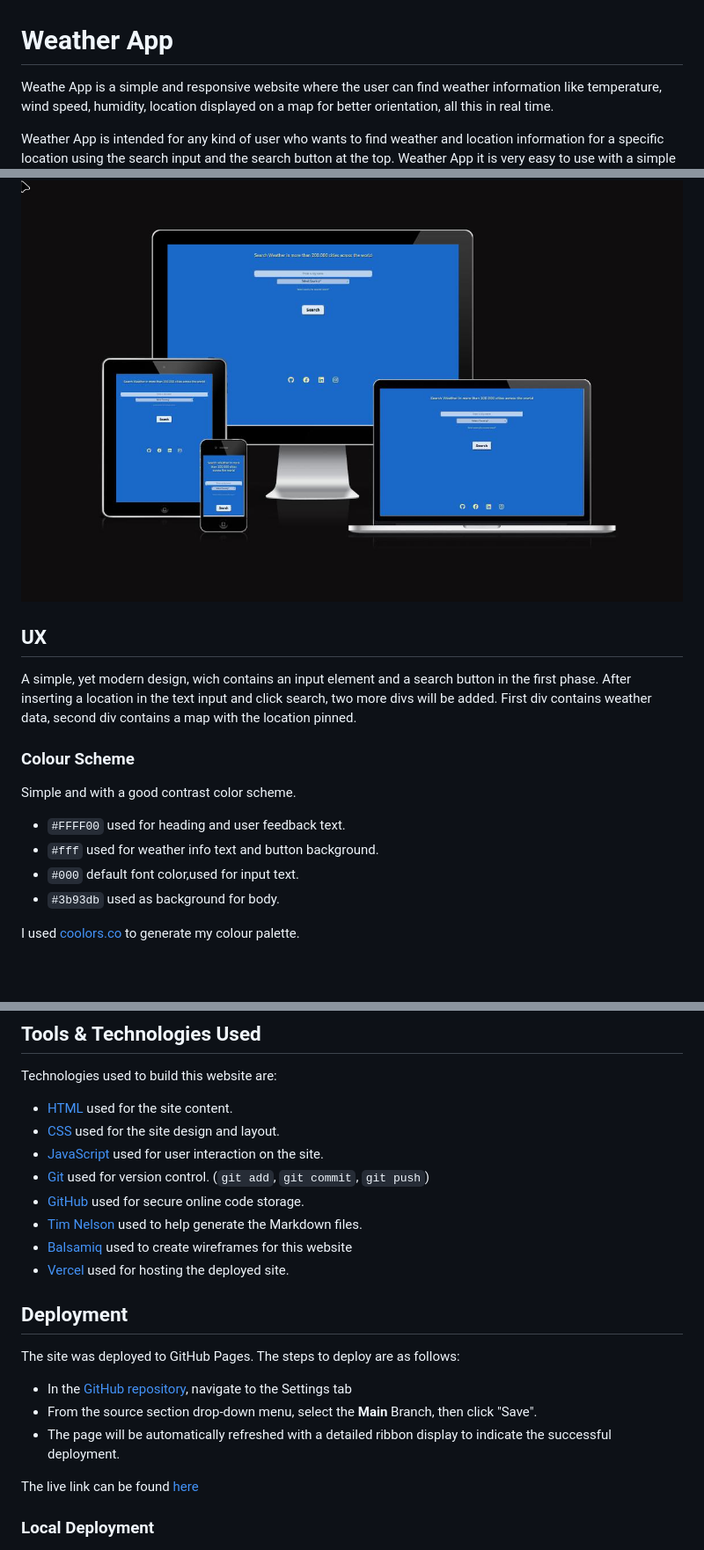
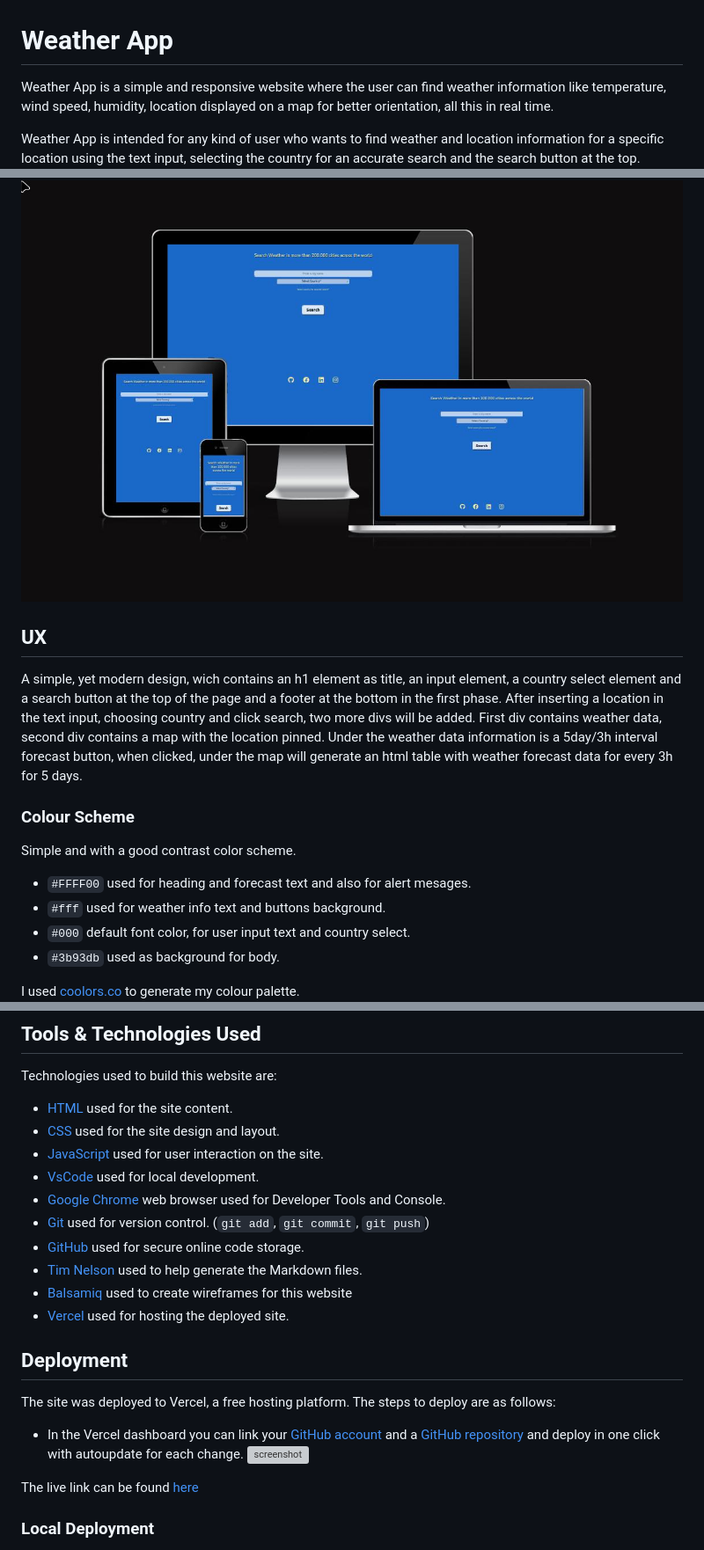
Before and after one commit to bubtroniq/weather-app, a Markdown page: README.md, 3 parts joined by grey strips. Shown at 88% size. GitHub-like rendering; blank space fills up the shorter version; grey boxes are pictures that could not be loaded.

Commit message:
Fix grammar errors and update README

```diff
--- a/README.md
+++ b/README.md
@@ -1,6 +1,6 @@
 # Weather App
 
-Weathe App is a simple and responsive  website where the user can find weather information like temperature, wind speed, humidity, location displayed on a map for better orientation, all this in real time.
+Weather App is a simple and responsive  website where the user can find weather information like temperature, wind speed, humidity, location displayed on a map for better orientation, all this in real time.
 
-Weather App is intended for any kind of user who wants to find weather and location information for a specific location using the search input and the search button at the top.
+Weather App is intended for any kind of user who wants to find weather and location information for a specific location using the text input, selecting the country for an accurate search and the search button at the top.
 Weather App it is very easy to use with a simple and intuitive design.
@@ -7,17 +8,16 @@ Weather App it is very easy to use with a simple and intuitive design.
 ![screenshot](documentation/mockup.jpg)
-
-
 
 ## UX
 
-A simple, yet modern design, wich contains an input element and a search button in the first phase.
-After inserting a location in the text input and click search, two more divs will be added. First div contains weather data, second div contains a map with the location pinned.
+A simple, yet modern design, wich contains an h1 element as title, an input element, a country select element and a search button at the top of the page and a footer at the bottom in the first phase.
+After inserting a location in the text input, choosing country and click search, two more divs will be added. First div contains weather data, second div contains a map with the location pinned.
+Under the weather data information is a 5day/3h interval forecast button, when clicked, under the map will generate an html table with weather forecast data for every 3h for 5 days.
 
 ### Colour Scheme
 Simple and with a good contrast color scheme.
 
-- `#FFFF00` used for heading and user feedback text.
-- `#fff` used for weather info text and button background.
-- `#000` default font color,used for input text.
+- `#FFFF00` used for heading and forecast text and also for alert mesages.
+- `#fff` used for weather info text and buttons background.
+- `#000` default font color, for user input text and country select.
 - `#3b93db` used as background for body.
 
@@ -74,6 +74,8 @@ Technologies used to build this website are:
 - [HTML](https://en.wikipedia.org/wiki/HTML) used for the site content.
 - [CSS](https://en.wikipedia.org/wiki/CSS) used for the site design and layout.
 - [JavaScript](https://www.javascript.com) used for user interaction on the site.
+- [VsCode](https://en.wikipedia.org/wiki/CSS) used for local development.
+- [Google Chrome](https://en.wikipedia.org/wiki/CSS) web browser used for Developer Tools and Console.
 - [Git](https://git-scm.com) used for version control. (`git add`, `git commit`, `git push`)
 - [GitHub](https://github.com) used for secure online code storage.
 - [Tim Nelson](https://traveltimn.github.io/readme-builder) used to help generate the Markdown files.
@@ -84,10 +86,9 @@ Technologies used to build this website are:
 
 ## Deployment
 
-The site was deployed to GitHub Pages. The steps to deploy are as follows:
-- In the [GitHub repository](https://github.com/bubtroniq/weather-app), navigate to the Settings tab
-- From the source section drop-down menu, select the **Main** Branch, then click "Save".
-- The page will be automatically refreshed with a detailed ribbon display to indicate the successful deployment.
+The site was deployed to Vercel, a free hosting platform. The steps to deploy are as follows:
+- In the Vercel dashboard you can link your [GitHub account](https://github.com/bubtroniq/weather-app) and a [GitHub repository](https://github.com/bubtroniq/weather-app) and deploy in one click with autoupdate for each change.
+![screenshot](documentation/vercel.jpg)
 
 The live link can be found [here](weather-app-bubtroniq.vercel.app)
 ### Local Deployment
```
Also changed, not shown: other parts of README.md (+6 -5 lines).
